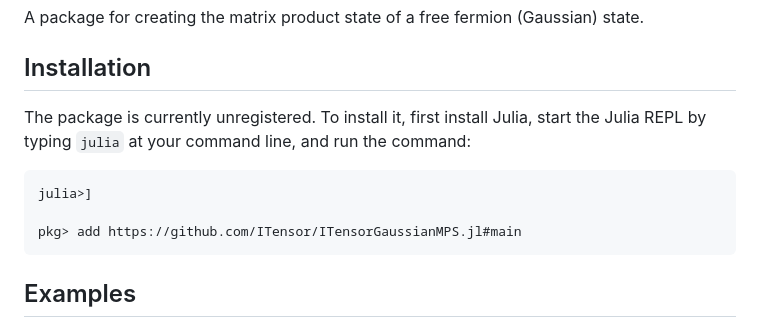
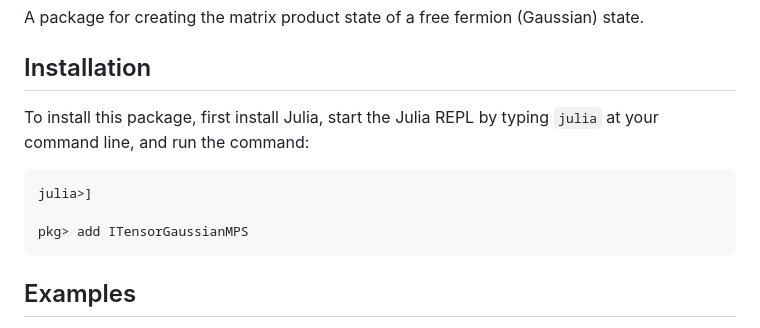
Before and after one commit to ITensor/ITensorGaussianMPS.jl, a Markdown page: README.md, the part around the change. Drawn GitHub-style.

Commit message:
[ITensorGaussianMPS] Improve installation instruction [no ci]

````diff
--- a/README.md
+++ b/README.md
@@ -8,11 +8,11 @@ A package for creating the matrix product state of a free fermion (Gaussian) sta
 
 ## Installation
 
-The package is currently unregistered. To install it, first install Julia, start the Julia REPL by typing `julia` at your command line, and run the command:
+To install this package, first install Julia, start the Julia REPL by typing `julia` at your command line, and run the command:
 ```julia
 julia>]
 
-pkg> add https://github.com/ITensor/ITensorGaussianMPS.jl#main
+pkg> add ITensorGaussianMPS
 ```
 
 ## Examples
````
